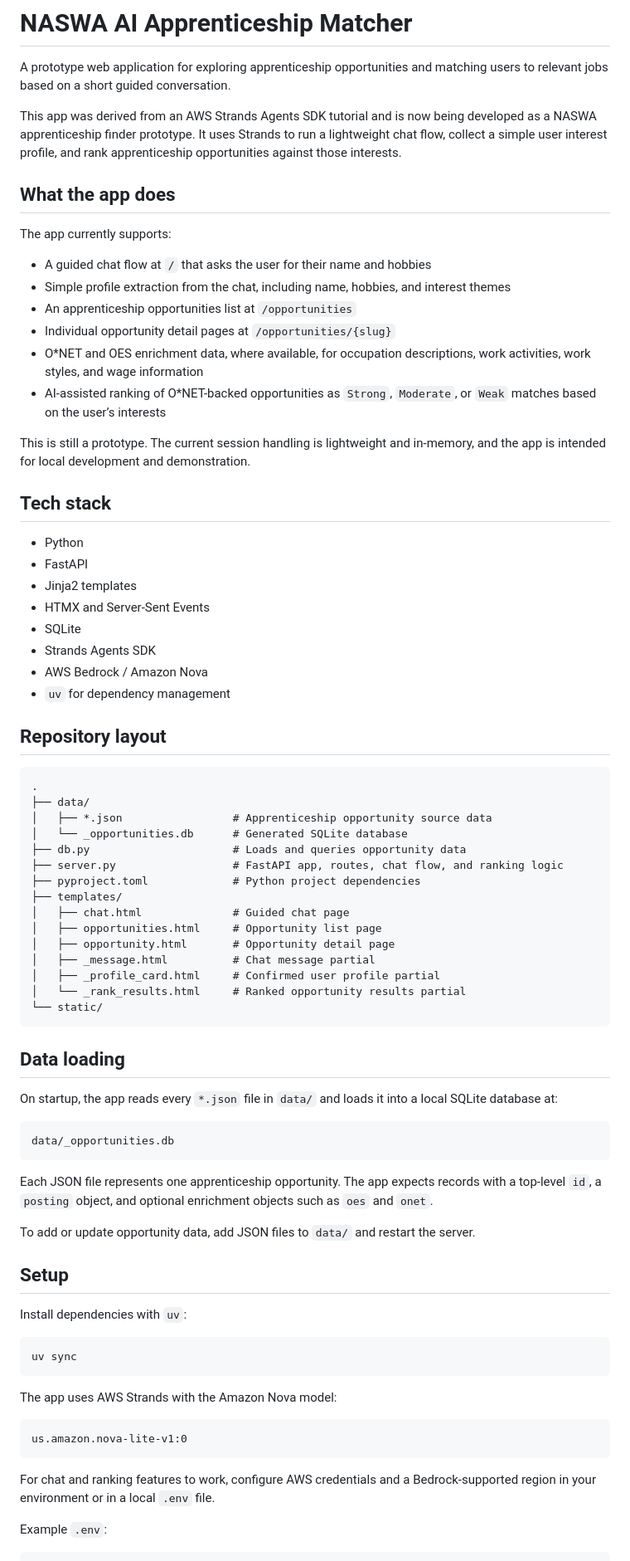
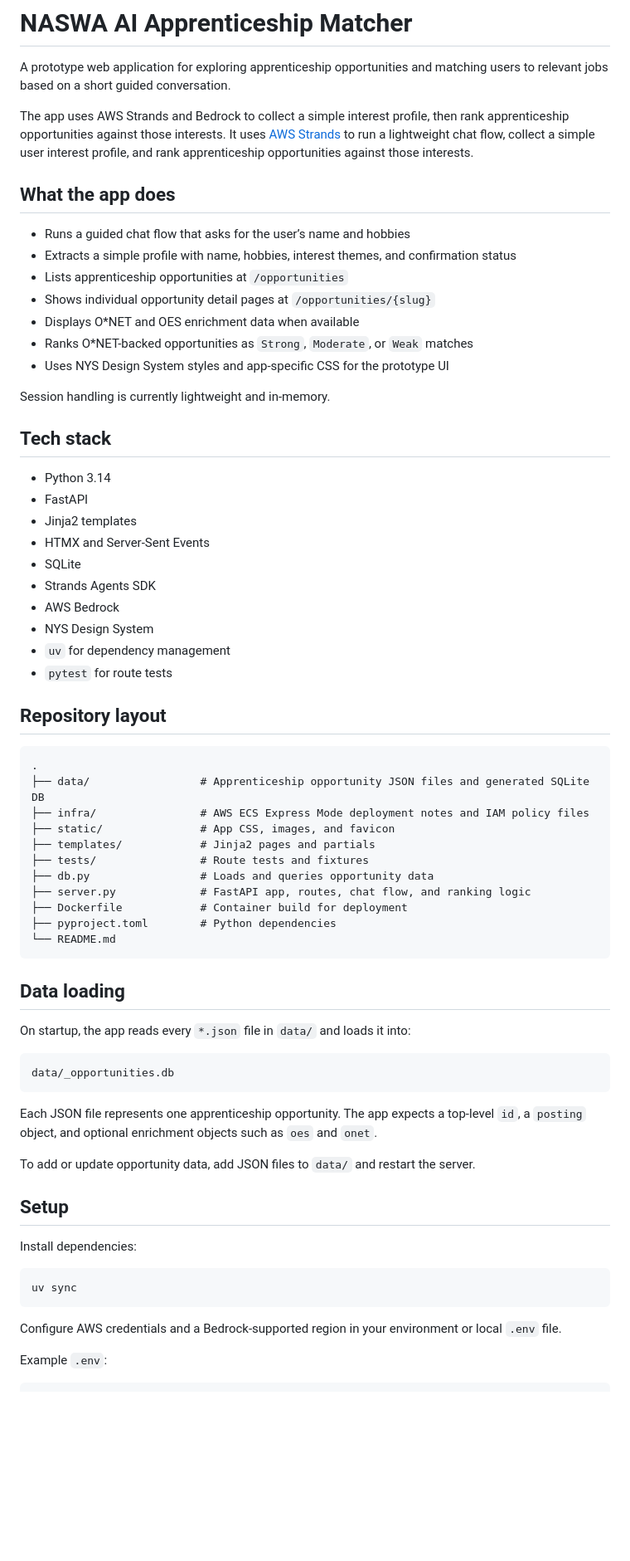
Before and after one commit to NASWA-OpenUI/naswa-ai-apprenticeship-matcher, a Markdown page: README.md, the part around one of its changes. Shown at 83% size. Rendered like a GitHub page; blank space fills up the shorter version.

Commit message:
Update README to match the current state of the repo

````diff
--- a/README.md
+++ b/README.md
@@ -2,79 +2,70 @@
 
 A prototype web application for exploring apprenticeship opportunities and matching users to relevant jobs based on a short guided conversation.
 
-This app was derived from an AWS Strands Agents SDK tutorial and is now being developed as a NASWA apprenticeship finder prototype. It uses Strands to run a lightweight chat flow, collect a simple user interest profile, and rank apprenticeship opportunities against those interests.
+The app uses AWS Strands and Bedrock to collect a simple interest profile, then rank apprenticeship opportunities against those interests. It uses [AWS Strands](https://strandsagents.com/) to run a lightweight chat flow, collect a simple user interest profile, and rank apprenticeship opportunities against those interests.
 
 ## What the app does
 
-The app currently supports:
+* Runs a guided chat flow that asks for the user’s name and hobbies
+* Extracts a simple profile with name, hobbies, interest themes, and confirmation status
+* Lists apprenticeship opportunities at `/opportunities`
+* Shows individual opportunity detail pages at `/opportunities/{slug}`
+* Displays O*NET and OES enrichment data when available
+* Ranks O*NET-backed opportunities as `Strong`, `Moderate`, or `Weak` matches
+* Uses NYS Design System styles and app-specific CSS for the prototype UI
 
-- A guided chat flow at `/` that asks the user for their name and hobbies
-- Simple profile extraction from the chat, including name, hobbies, and interest themes
-- An apprenticeship opportunities list at `/opportunities`
-- Individual opportunity detail pages at `/opportunities/{slug}`
-- O\*NET and OES enrichment data, where available, for occupation descriptions, work activities, work styles, and wage information
-- AI-assisted ranking of O\*NET-backed opportunities as `Strong`, `Moderate`, or `Weak` matches based on the user’s interests
-
-This is still a prototype. The current session handling is lightweight and in-memory, and the app is intended for local development and demonstration.
+Session handling is currently lightweight and in-memory.
 
 ## Tech stack
 
-- Python
-- FastAPI
-- Jinja2 templates
-- HTMX and Server-Sent Events
-- SQLite
-- Strands Agents SDK
-- AWS Bedrock / Amazon Nova
-- `uv` for dependency management
+* Python 3.14
+* FastAPI
+* Jinja2 templates
+* HTMX and Server-Sent Events
+* SQLite
+* Strands Agents SDK
+* AWS Bedrock
+* NYS Design System
+* `uv` for dependency management
+* `pytest` for route tests
 
 ## Repository layout
 
 ```text
 .
-├── data/
-│   ├── *.json                 # Apprenticeship opportunity source data
-│   └── _opportunities.db      # Generated SQLite database
-├── db.py                      # Loads and queries opportunity data
-├── server.py                  # FastAPI app, routes, chat flow, and ranking logic
-├── pyproject.toml             # Python project dependencies
-├── templates/
-│   ├── chat.html              # Guided chat page
-│   ├── opportunities.html     # Opportunity list page
-│   ├── opportunity.html       # Opportunity detail page
-│   ├── _message.html          # Chat message partial
-│   ├── _profile_card.html     # Confirmed user profile partial
-│   └── _rank_results.html     # Ranked opportunity results partial
-└── static/
+├── data/                 # Apprenticeship opportunity JSON files and generated SQLite DB
+├── infra/                # AWS ECS Express Mode deployment notes and IAM policy files
+├── static/               # App CSS, images, and favicon
+├── templates/            # Jinja2 pages and partials
+├── tests/                # Route tests and fixtures
+├── db.py                 # Loads and queries opportunity data
+├── server.py             # FastAPI app, routes, chat flow, and ranking logic
+├── Dockerfile            # Container build for deployment
+├── pyproject.toml        # Python dependencies
+└── README.md
 ```
 
 ## Data loading
 
-On startup, the app reads every `*.json` file in `data/` and loads it into a local SQLite database at:
+On startup, the app reads every `*.json` file in `data/` and loads it into:
 
 ```text
 data/_opportunities.db
 ```
 
-Each JSON file represents one apprenticeship opportunity. The app expects records with a top-level `id`, a `posting` object, and optional enrichment objects such as `oes` and `onet`.
+Each JSON file represents one apprenticeship opportunity. The app expects a top-level `id`, a `posting` object, and optional enrichment objects such as `oes` and `onet`.
 
 To add or update opportunity data, add JSON files to `data/` and restart the server.
 
 ## Setup
 
-Install dependencies with `uv`:
+Install dependencies:
 
 ```bash
 uv sync
 ```
 
-The app uses AWS Strands with the Amazon Nova model:
-
-```text
-us.amazon.nova-lite-v1:0
-```
-
-For chat and ranking features to work, configure AWS credentials and a Bedrock-supported region in your environment or in a local `.env` file.
+Configure AWS credentials and a Bedrock-supported region in your environment or local `.env` file.
 
 Example `.env`:
 
````
Also changed, not shown: other parts of README.md (+22 -11 lines).
